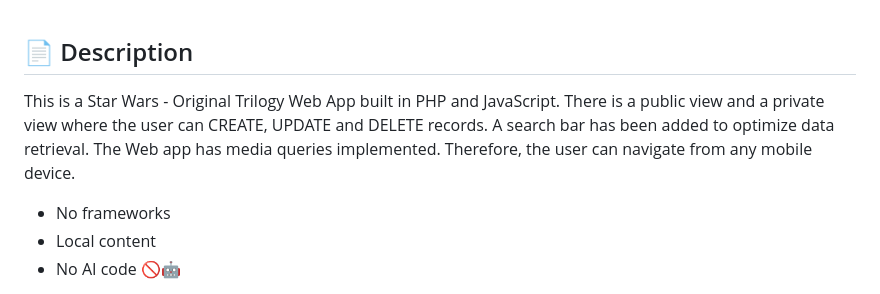
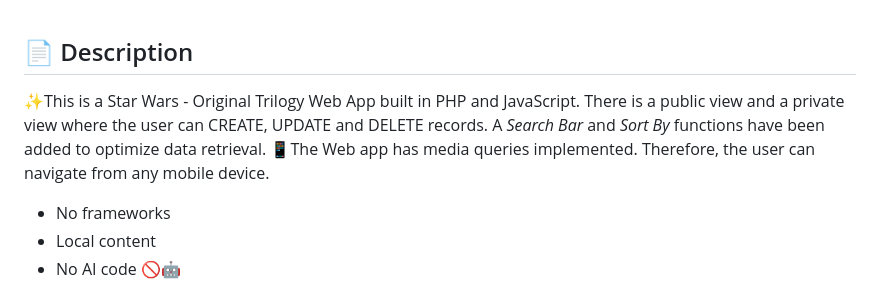
Before and after one commit to felipe-mig/Star_Wars_web_app_PHP, a Markdown page: README.md, the part around the change. Drawn GitHub-style.

```diff
--- a/README.md
+++ b/README.md
@@ -1,9 +1,9 @@
 ## 📄 Description
 
-This is a Star Wars - Original Trilogy Web App built in PHP and JavaScript.
+✨This is a Star Wars - Original Trilogy Web App built in PHP and JavaScript.
 There is a public view and a private view where the user can CREATE, UPDATE and DELETE records.
-A search bar has been added to optimize data retrieval.
-The Web app has media queries implemented. Therefore, the user can navigate from any mobile device.
+A <i>Search Bar</i> and <i>Sort By</i> functions have been added to optimize data retrieval.
+📱The Web app has media queries implemented. Therefore, the user can navigate from any mobile device.
 
 * No frameworks
 * Local content
```
